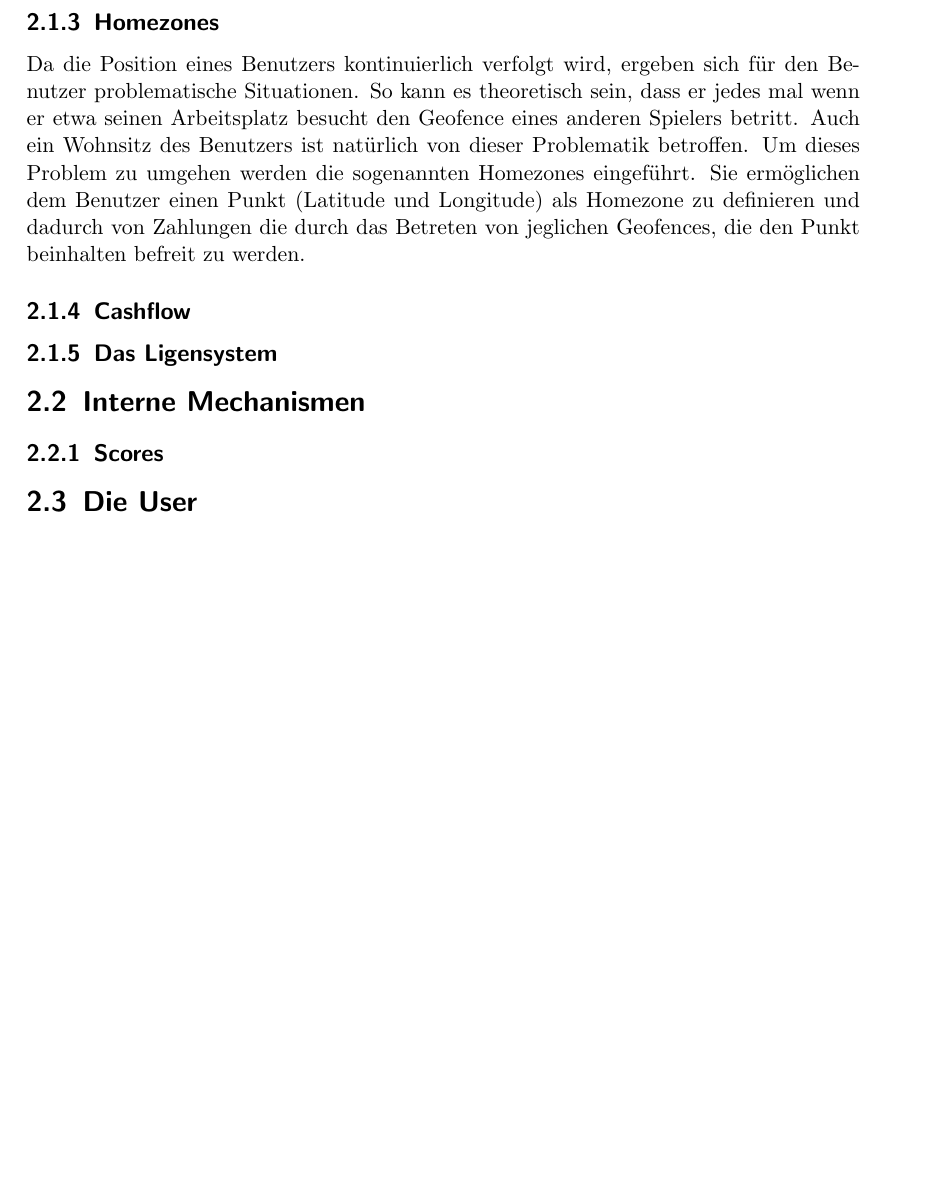
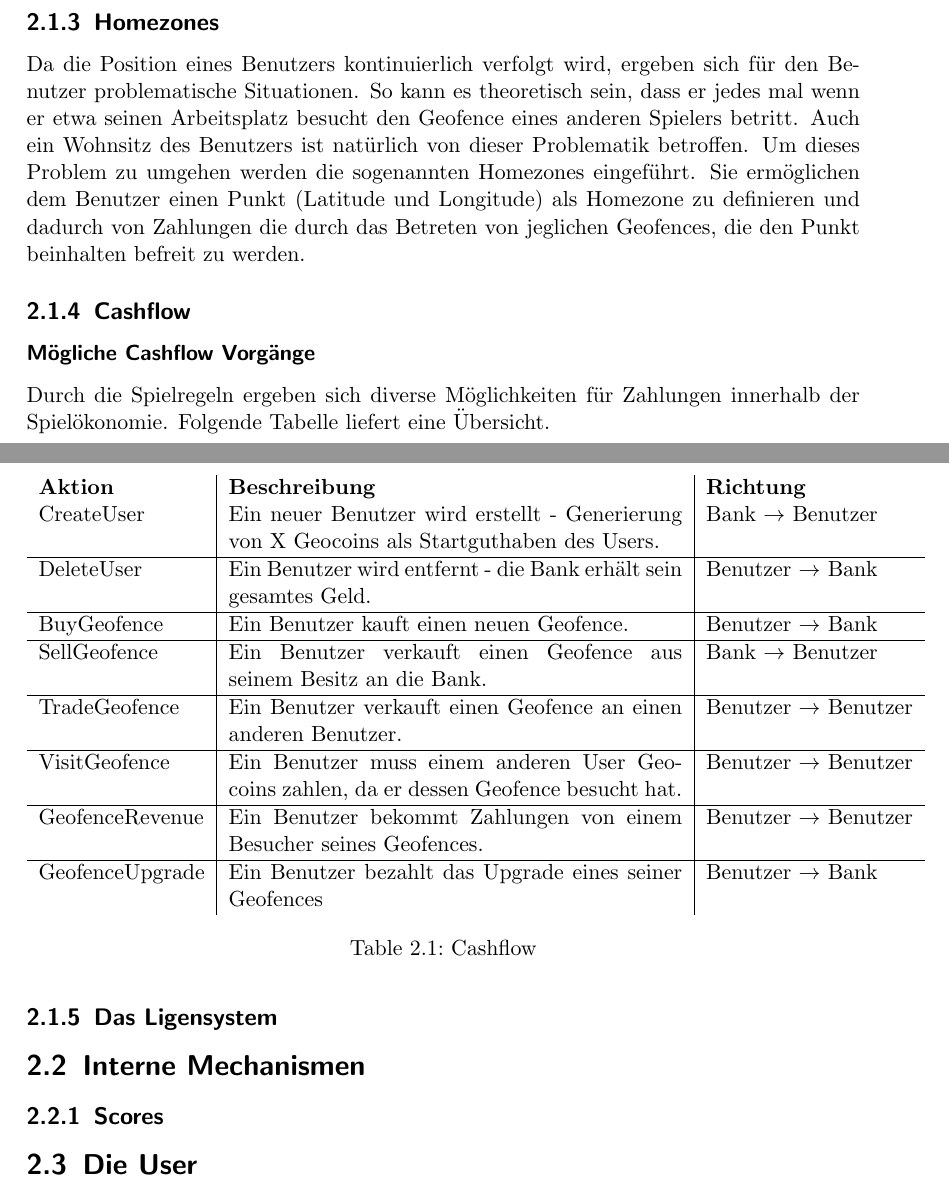
Before and after one commit to alternaDev/georenting-documentation, a LaTeX document (main.tex): part of page 6 of 9 before the commit and two parts of pages 6 and 7 of 10 after it, the two joined at a grey line, cut so that both start at the same text, the shorter picture padded with empty space. Compiled offline with pdfLaTeX.

Commit message:
cashflow overview

```diff
--- a/main.tex
+++ b/main.tex
@@ -41,6 +41,35 @@ Upgrades ermöglichen es dem Benutzer einen bereits existierenden und sich im Be
 Da die Position eines Benutzers kontinuierlich verfolgt wird, ergeben sich für den Benutzer problematische Situationen. So kann es theoretisch sein, dass er jedes mal wenn er etwa seinen Arbeitsplatz besucht den Geofence eines anderen Spielers betritt. Auch ein Wohnsitz des Benutzers ist natürlich von dieser Problematik betroffen. Um dieses Problem zu umgehen werden die sogenannten Homezones eingeführt. Sie ermöglichen dem Benutzer einen Punkt (Latitude und Longitude) als Homezone zu definieren und dadurch von Zahlungen die durch das Betreten von jeglichen Geofences, die den Punkt beinhalten befreit zu werden.
 
 \subsection{Cashflow}
+\subsubsection{Mögliche Cashflow Vorgänge}
+Durch die Spielregeln ergeben sich diverse Möglichkeiten für Zahlungen innerhalb der Spielökonomie. Folgende Tabelle liefert eine Übersicht.
+\begin{table}[h]
+     \centering
+     \begin{tabular}{l|p{8cm}|l}
+		\textbf{Aktion}	&	\textbf{Beschreibung}	&	\textbf{Richtung} \\
+       CreateUser          & Ein neuer Benutzer wird erstellt - Generierung von X Geocoins als Startguthaben des Users.  &   Bank $\rightarrow$ Benutzer       \\
+       \hline
+           DeleteUser        & Ein Benutzer wird entfernt - die Bank erhält sein gesamtes Geld.   &  Benutzer $\rightarrow$ Bank       \\
+       \hline
+       BuyGeofence       & Ein Benutzer kauft einen neuen Geofence.   &  Benutzer $\rightarrow$ Bank        \\
+       \hline
+       SellGeofence        & Ein Benutzer verkauft einen Geofence aus seinem Besitz an die Bank.   & Bank $\rightarrow$ Benutzer        \\
+       \hline
+       TradeGeofence        & Ein Benutzer verkauft einen Geofence an einen anderen Benutzer.   &     Benutzer $\rightarrow$ Benutzer    \\
+       \hline
+        VisitGeofence        & Ein Benutzer muss einem anderen User Geocoins zahlen, da er dessen Geofence besucht hat.   &   Benutzer $\rightarrow$ Benutzer      \\
+       \hline
+         GeofenceRevenue        & Ein Benutzer bekommt Zahlungen von einem Besucher seines Geofences.   &    Benutzer $\rightarrow$ Benutzer     \\
+       \hline
+         GeofenceUpgrade        & Ein Benutzer bezahlt das Upgrade eines seiner Geofences   &  Benutzer $\rightarrow$ Bank       \\
+
+     \end{tabular}
+
+     \caption{Cashflow}
+     \label{tbl:beispieltabelle}
+     % Verweis im Text mittels \ref{tbl:beispieltabelle}
+
+   \end{table}
 \subsection{Das Ligensystem}
 
 \section{Interne Mechanismen}
```
Also changed, not shown: main.tex (10 more changed lines).
